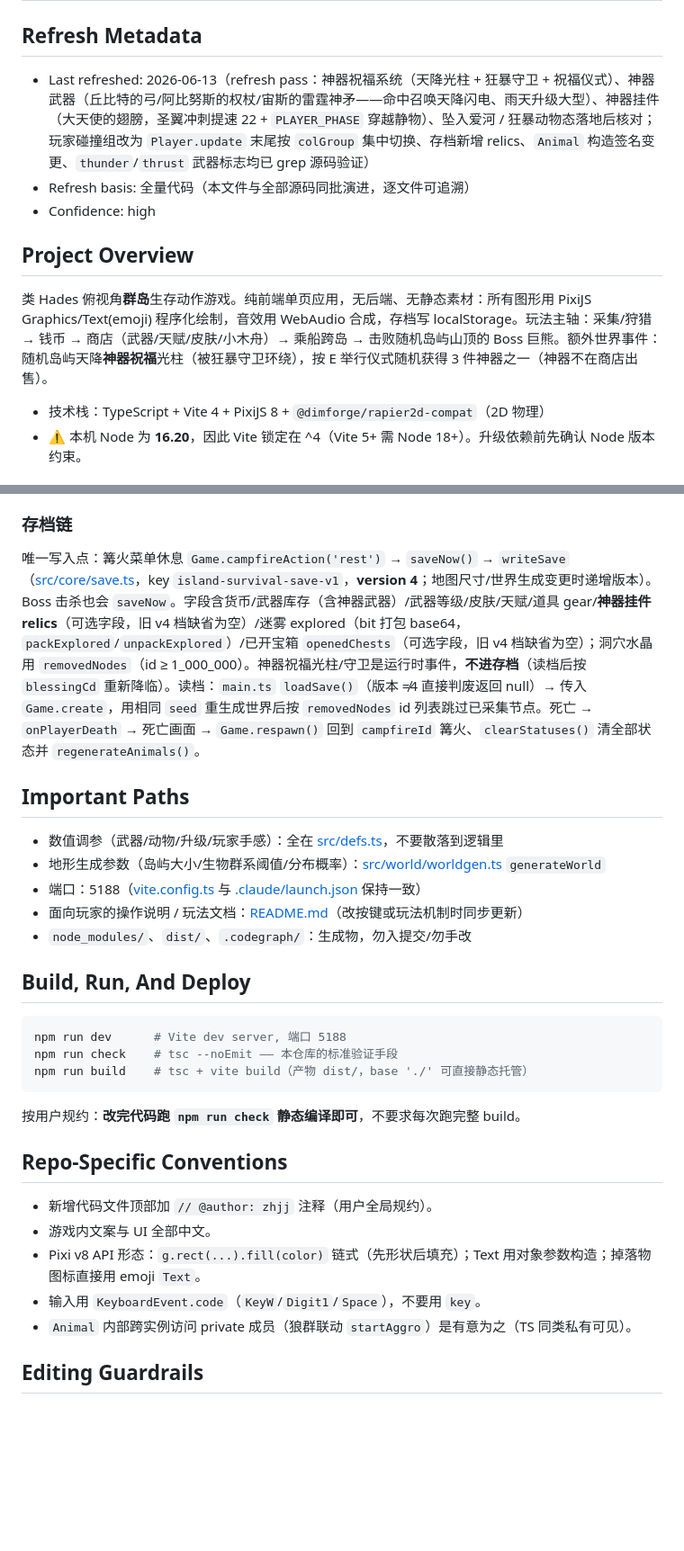
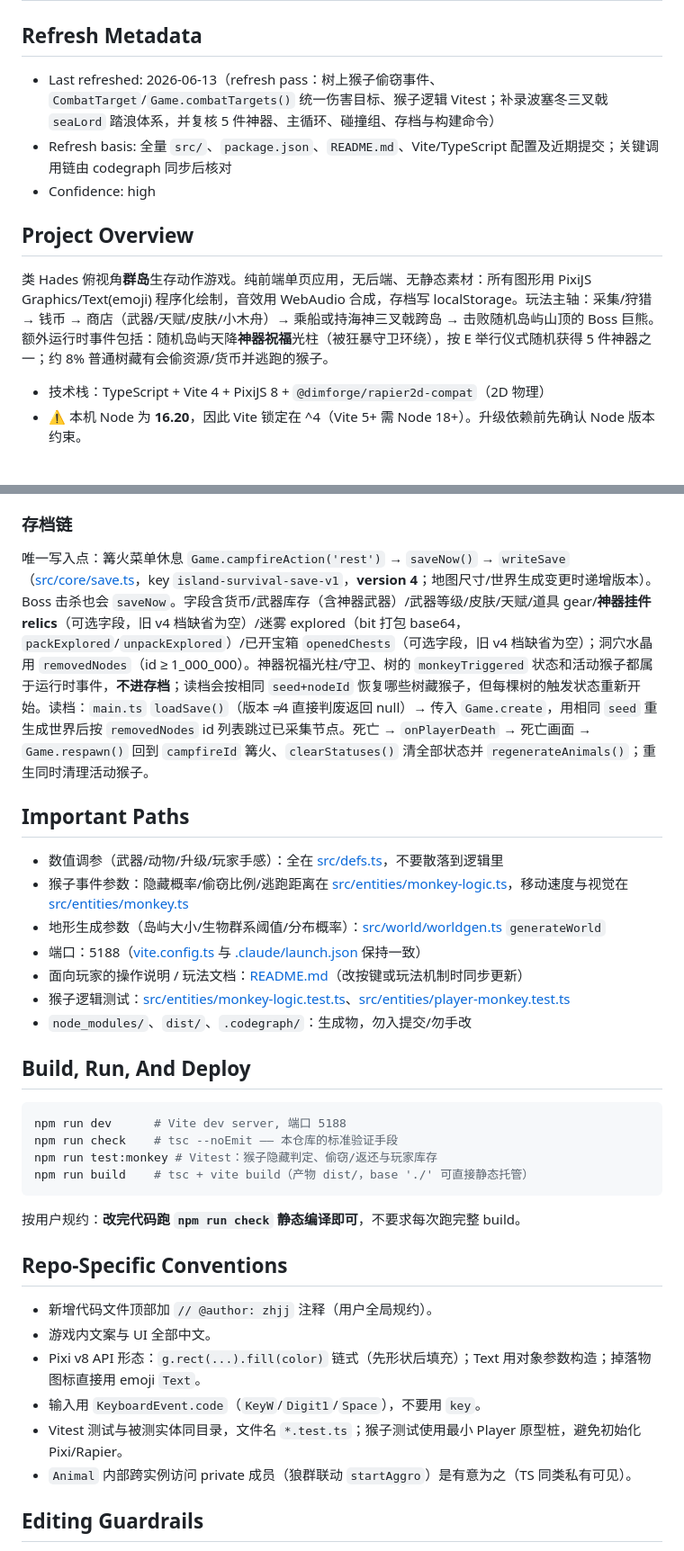
Before and after one commit to z4idea/Island-Survival, a Markdown page: AGENTS.md, 2 parts joined by grey strips. Shown at 90% size. Rendered like a GitHub page; blank space fills up the shorter version.

````diff
--- a/AGENTS.md
+++ b/AGENTS.md
@@ -2,13 +2,13 @@
 
 ## Refresh Metadata
 
-- Last refreshed: 2026-06-13（refresh pass：神器祝福系统（天降光柱 + 狂暴守卫 + 祝福仪式）、神器武器（丘比特的弓/阿比努斯的权杖/宙斯的雷霆神矛——命中召唤天降闪电、雨天升级大型）、神器挂件（大天使的翅膀，圣翼冲刺提速 22 + `PLAYER_PHASE` 穿越静物）、坠入爱河 / 狂暴动物态落地后核对；玩家碰撞组改为 `Player.update` 末尾按 `colGroup` 集中切换、存档新增 relics、`Animal` 构造签名变更、`thunder`/`thrust` 武器标志均已 grep 源码验证）
-- Refresh basis: 全量代码（本文件与全部源码同批演进，逐文件可追溯）
+- Last refreshed: 2026-06-13（refresh pass：树上猴子偷窃事件、`CombatTarget`/`Game.combatTargets()` 统一伤害目标、猴子逻辑 Vitest；补录波塞冬三叉戟 `seaLord` 踏浪体系，并复核 5 件神器、主循环、碰撞组、存档与构建命令）
+- Refresh basis: 全量 `src/`、`package.json`、`README.md`、Vite/TypeScript 配置及近期提交；关键调用链由 codegraph 同步后核对
 - Confidence: high
 
 ## Project Overview
 
-类 Hades 俯视角**群岛**生存动作游戏。纯前端单页应用，无后端、无静态素材：所有图形用 PixiJS Graphics/Text(emoji) 程序化绘制，音效用 WebAudio 合成，存档写 localStorage。玩法主轴：采集/狩猎 → 钱币 → 商店（武器/天赋/皮肤/小木舟）→ 乘船跨岛 → 击败随机岛屿山顶的 Boss 巨熊。额外世界事件：随机岛屿天降**神器祝福**光柱（被狂暴守卫环绕），按 E 举行仪式随机获得 3 件神器之一（神器不在商店出售）。
+类 Hades 俯视角**群岛**生存动作游戏。纯前端单页应用，无后端、无静态素材：所有图形用 PixiJS Graphics/Text(emoji) 程序化绘制，音效用 WebAudio 合成，存档写 localStorage。玩法主轴：采集/狩猎 → 钱币 → 商店（武器/天赋/皮肤/小木舟）→ 乘船或持海神三叉戟跨岛 → 击败随机岛屿山顶的 Boss 巨熊。额外运行时事件包括：随机岛屿天降**神器祝福**光柱（被狂暴守卫环绕），按 E 举行仪式随机获得 5 件神器之一；约 8% 普通树藏有会偷资源/货币并逃跑的猴子。
 
 - 技术栈：TypeScript + Vite 4 + PixiJS 8 + `@dimforge/rapier2d-compat`（2D 物理）
 - ⚠️ 本机 Node 为 **16.20**，因此 Vite 锁定在 ^4（Vite 5+ 需 Node 18+）。升级依赖前先确认 Node 版本约束。
@@ -71,14 +78,16 @@ UI 分两层：游戏画面是 Pixi canvas（`#app`）；HUD/菜单/标题画面
 
 ### 存档链
 
-唯一写入点：篝火菜单休息 `Game.campfireAction('rest')` → `saveNow()` → `writeSave`（[src/core/save.ts](src/core/save.ts)，key `island-survival-save-v1`，**version 4**；地图尺寸/世界生成变更时递增版本）。Boss 击杀也会 `saveNow`。字段含货币/武器库存（含神器武器）/武器等级/皮肤/天赋/道具 gear/**神器挂件 relics**（可选字段，旧 v4 档缺省为空）/迷雾 explored（bit 打包 base64，`packExplored`/`unpackExplored`）/已开宝箱 `openedChests`（可选字段，旧 v4 档缺省为空）；洞穴水晶用 `removedNodes`（id ≥ 1_000_000）。神器祝福光柱/守卫是运行时事件，**不进存档**（读档后按 `blessingCd` 重新降临）。读档：`main.ts` `loadSave()`（版本 ≠4 直接判废返回 null）→ 传入 `Game.create`，用相同 `seed` 重生成世界后按 `removedNodes` id 列表跳过已采集节点。死亡 → `onPlayerDeath` → 死亡画面 → `Game.respawn()` 回到 `campfireId` 篝火、`clearStatuses()` 清全部状态并 `regenerateAnimals()`。
+唯一写入点：篝火菜单休息 `Game.campfireAction('rest')` → `saveNow()` → `writeSave`（[src/core/save.ts](src/core/save.ts)，key `island-survival-save-v1`，**version 4**；地图尺寸/世界生成变更时递增版本）。Boss 击杀也会 `saveNow`。字段含货币/武器库存（含神器武器）/武器等级/皮肤/天赋/道具 gear/**神器挂件 relics**（可选字段，旧 v4 档缺省为空）/迷雾 explored（bit 打包 base64，`packExplored`/`unpackExplored`）/已开宝箱 `openedChests`（可选字段，旧 v4 档缺省为空）；洞穴水晶用 `removedNodes`（id ≥ 1_000_000）。神器祝福光柱/守卫、树的 `monkeyTriggered` 状态和活动猴子都属于运行时事件，**不进存档**；读档会按相同 `seed+nodeId` 恢复哪些树藏猴子，但每棵树的触发状态重新开始。读档：`main.ts` `loadSave()`（版本 ≠4 直接判废返回 null）→ 传入 `Game.create`，用相同 `seed` 重生成世界后按 `removedNodes` id 列表跳过已采集节点。死亡 → `onPlayerDeath` → 死亡画面 → `Game.respawn()` 回到 `campfireId` 篝火、`clearStatuses()` 清全部状态并 `regenerateAnimals()`；重生同时清理活动猴子。
 
 ## Important Paths
 
 - 数值调参（武器/动物/升级/玩家手感）：全在 [src/defs.ts](src/defs.ts)，不要散落到逻辑里
+- 猴子事件参数：隐藏概率/偷窃比例/逃跑距离在 [src/entities/monkey-logic.ts](src/entities/monkey-logic.ts)，移动速度与视觉在 [src/entities/monkey.ts](src/entities/monkey.ts)
 - 地形生成参数（岛屿大小/生物群系阈值/分布概率）：[src/world/worldgen.ts](src/world/worldgen.ts) `generateWorld`
 - 端口：5188（[vite.config.ts](vite.config.ts) 与 [.claude/launch.json](.claude/launch.json) 保持一致）
 - 面向玩家的操作说明 / 玩法文档：[README.md](README.md)（改按键或玩法机制时同步更新）
+- 猴子逻辑测试：[src/entities/monkey-logic.test.ts](src/entities/monkey-logic.test.ts)、[src/entities/player-monkey.test.ts](src/entities/player-monkey.test.ts)
 - `node_modules/`、`dist/`、`.codegraph/`：生成物，勿入提交/勿手改
 
 ## Build, Run, And Deploy
@@ -86,6 +95,7 @@ UI 分两层：游戏画面是 Pixi canvas（`#app`）；HUD/菜单/标题画面
 ```bash
 npm run dev      # Vite dev server, 端口 5188
 npm run check    # tsc --noEmit —— 本仓库的标准验证手段
+npm run test:monkey # Vitest：猴子隐藏判定、偷窃/返还与玩家库存
 npm run build    # tsc + vite build（产物 dist/，base './' 可直接静态托管）
 ```
 
@@ -97,6 +107,7 @@ npm run build    # tsc + vite build（产物 dist/，base './' 可直接静态
 - 游戏内文案与 UI 全部中文。
 - Pixi v8 API 形态：`g.rect(...).fill(color)` 链式（先形状后填充）；Text 用对象参数构造；掉落物图标直接用 emoji `Text`。
 - 输入用 `KeyboardEvent.code`（`KeyW`/`Digit1`/`Space`），不要用 `key`。
+- Vitest 测试与被测实体同目录，文件名 `*.test.ts`；猴子测试使用最小 Player 原型桩，避免初始化 Pixi/Rapier。
 - `Animal` 内部跨实例访问 private 成员（狼群联动 `startAggro`）是有意为之（TS 同类私有可见）。
 
 ## Editing Guardrails
````
Also changed, not shown: other parts of AGENTS.md (+27 -15 lines).
